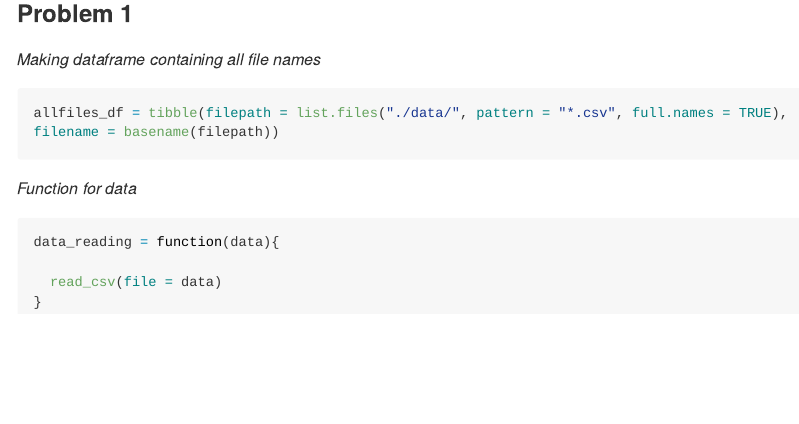
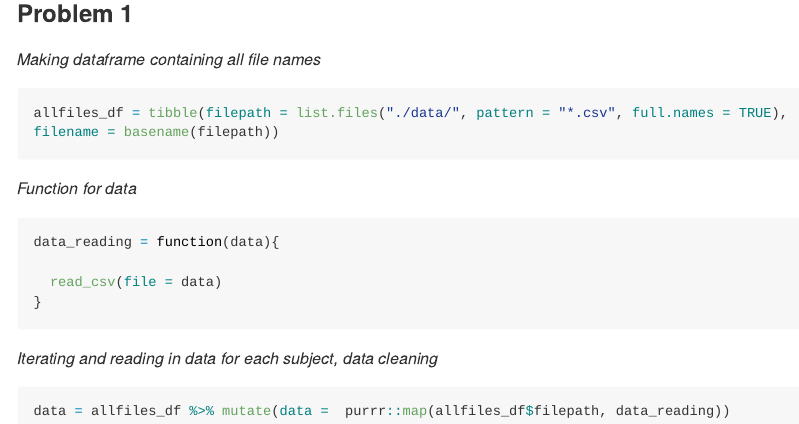
Before and after one commit to yaaklu/p8105_hw5_ykk2116, an R Markdown document (p8105_hw5_ykk2116.Rmd): the page in a window 1100 px wide, from 750 px down. Rendered offline with R 4.5, knitr and Pandoc, with nearby package versions.

Commit message:
reading in data

````diff
--- a/p8105_hw5_ykk2116.Rmd
+++ b/p8105_hw5_ykk2116.Rmd
@@ -32,3 +32,11 @@ data_reading = function(data){
   read_csv(file = data)
 }
 ```
+
+
+_Iterating and reading in data for each subject, data cleaning_
+
+```{r, message=FALSE}
+data = allfiles_df %>% mutate(data =  purrr::map(allfiles_df$filepath, data_reading))
+
+```
````
Also changed, not shown: 1 other file.
